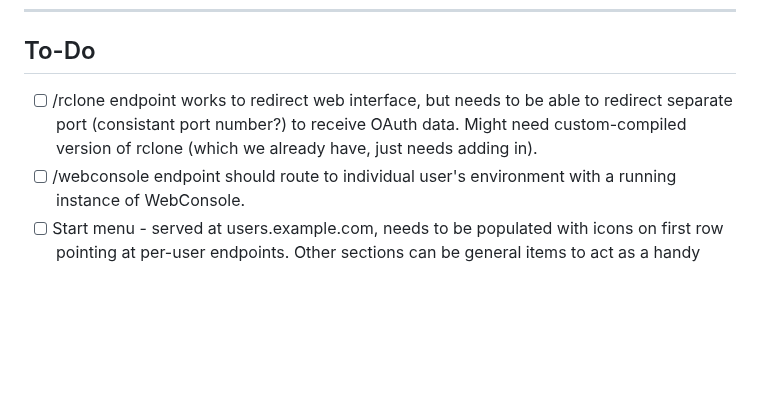
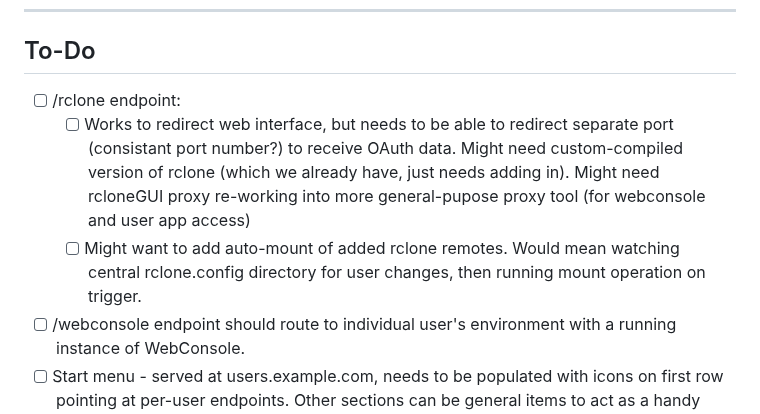
Before and after one commit to dhicks6345789/per-user-web-server, a Markdown page: TODO.md, the part around the change. Rendered like a GitHub page; blank space fills up the shorter version.

```diff
--- a/TODO.md
+++ b/TODO.md
@@ -7,7 +7,9 @@ Schools / education establishments are an intended target market (along with sma
 ---
 
 ## To-Do
-- [ ] /rclone endpoint works to redirect web interface, but needs to be able to redirect separate port (consistant port number?) to receive OAuth data. Might need custom-compiled version of rclone (which we already have, just needs adding in).
+- [ ] /rclone endpoint:
+  - [ ] Works to redirect web interface, but needs to be able to redirect separate port (consistant port number?) to receive OAuth data. Might need custom-compiled version of rclone (which we already have, just needs adding in). Might need rcloneGUI proxy re-working into more general-pupose proxy tool (for webconsole and user app access)
+  - [ ] Might want to add auto-mount of added rclone remotes. Would mean watching central rclone.config directory for user changes, then running mount operation on trigger.
 - [ ] /webconsole endpoint should route to individual user's environment with a running instance of WebConsole.
 - [ ] Start menu - served at users.example.com, needs to be populated with icons on first row pointing at per-user endpoints. Other sections can be general items to act as a handy general start menu for users.
 - [ ] Loading spinner for desktop / ssh connection - initial connection can take 30(?) seconds, needs some progress indication.
```
